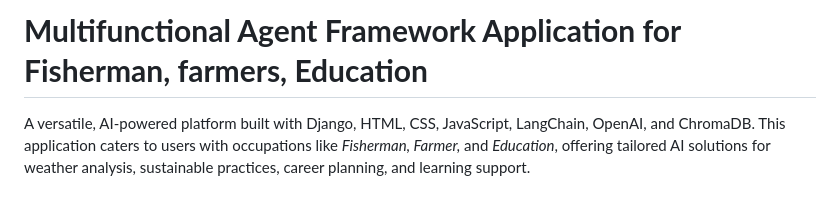
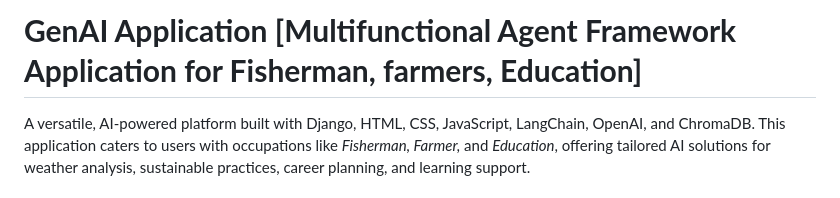
Before and after one commit to MUKESHRAJMAHENDRAN/numhack, a Markdown page: README.md, the part around the change. GitHub-like rendering.

```diff
--- a/README.md
+++ b/README.md
@@ -1,4 +1,4 @@
-# **Multifunctional Agent Framework Application for Fisherman, farmers, Education**
+# **GenAI Application [Multifunctional Agent Framework Application for Fisherman, farmers, Education]**
 A versatile, AI-powered platform built with Django, HTML, CSS, JavaScript, LangChain, OpenAI, and ChromaDB. This application caters to users with occupations like *Fisherman, Farmer,* and *Education*, offering tailored AI solutions for weather analysis, sustainable practices, career planning, and learning support.
 
 ## **Table of Contents**
```
